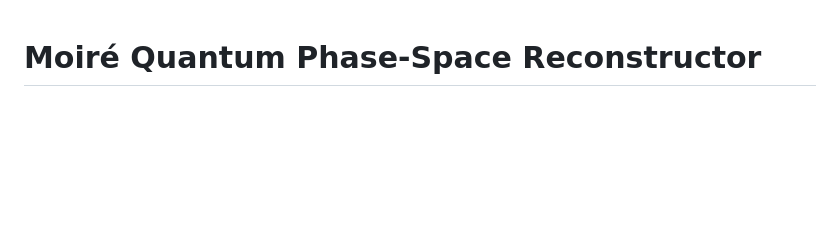
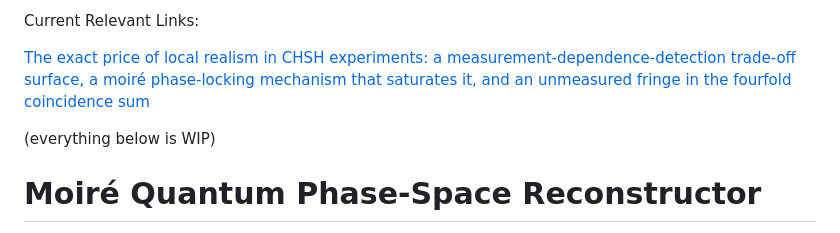
Before and after one commit to RandomInternetPreson/moire-phase-space-sampler, a Markdown page: README.md, the part around the change. Drawn GitHub-style; blank space fills up the shorter version.

```diff
--- a/README.md
+++ b/README.md
@@ -1,3 +1,10 @@
+Current Relevant Links:
+
+[The exact price of local realism in CHSH experiments: a measurement-dependence-detection trade-off surface, a moiré phase-locking mechanism that saturates it, and an unmeasured fringe in the fourfold coincidence sum](https://github.com/RandomInternetPreson/moire-phase-space-sampler/tree/main/DST_Bell_MI/Exact_Price_Source_Material)
+
+
+
+(everything below is WIP)
 # Moiré Quantum Phase-Space Reconstructor
 
 This repo documents an observation, the math that follows from it, a working simulation, and Python code to reproduce all results. The core claim is modest and specific. The implications are left to the reader.
```
